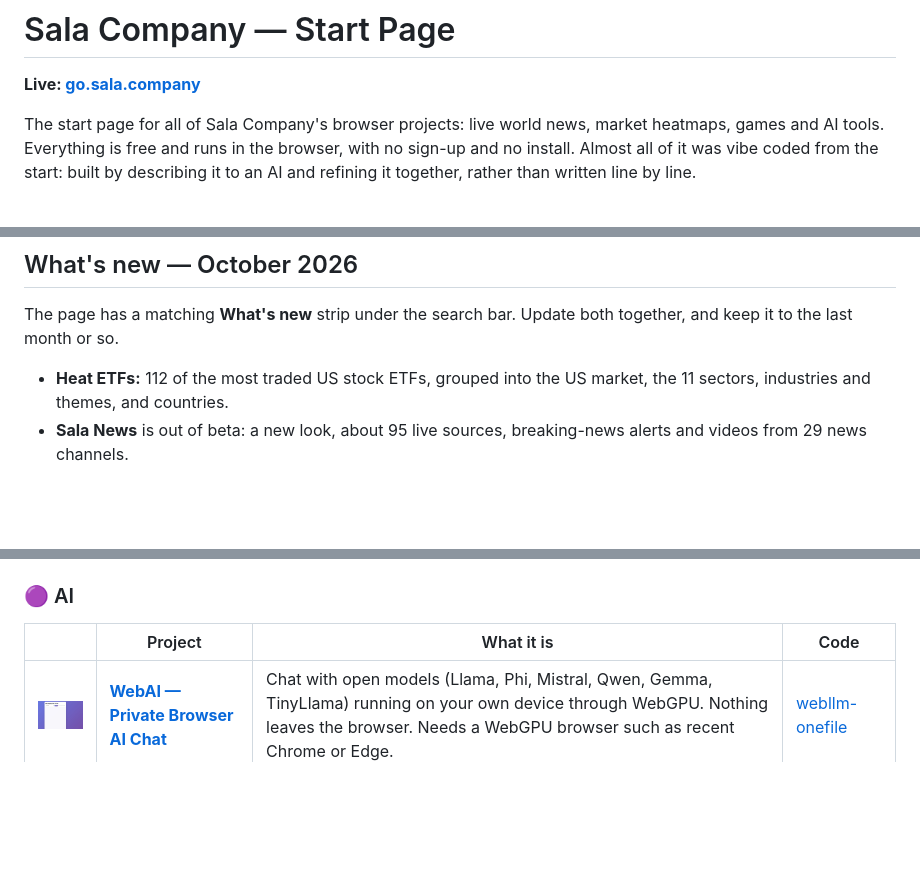
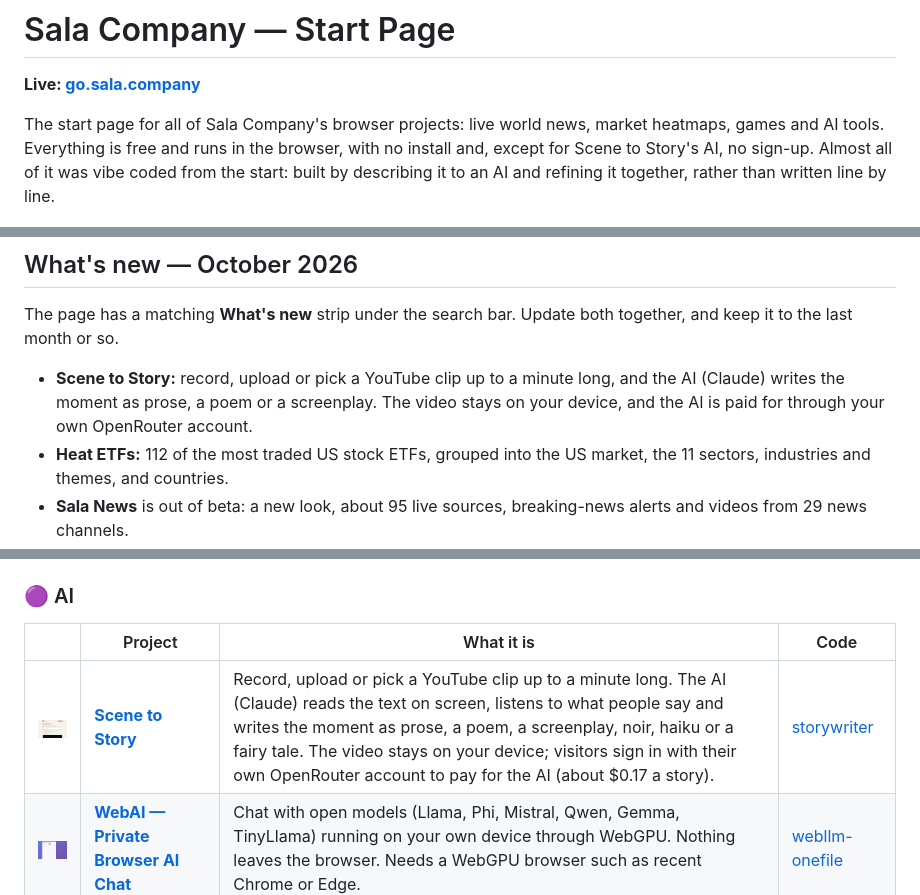
Before and after one commit to jamalxcode/sala-company-start-page, a Markdown page: README.md, 3 parts joined by grey strips. GitHub-like rendering; pictures changed too: img/story.jpg (added); blank space fills up the shorter version.

```diff
--- a/README.md
+++ b/README.md
@@ -2,7 +2,7 @@
 
 **Live: [go.sala.company](https://go.sala.company)**
 
-The start page for all of Sala Company's browser projects: live world news, market heatmaps, games and AI tools. Everything is free and runs in the browser, with no sign-up and no install. Almost all of it was vibe coded from the start: built by describing it to an AI and refining it together, rather than written line by line.
+The start page for all of Sala Company's browser projects: live world news, market heatmaps, games and AI tools. Everything is free and runs in the browser, with no install and, except for Scene to Story's AI, no sign-up. Almost all of it was vibe coded from the start: built by describing it to an AI and refining it together, rather than written line by line.
 
 [![The go.sala.company start page](og-image.png)](https://go.sala.company)
 
@@ -10,6 +10,7 @@ The start page for all of Sala Company's browser projects: live world news, mark
 
 The page has a matching **What's new** strip under the search bar. Update both together, and keep it to the last month or so.
 
+- **Scene to Story:** record, upload or pick a YouTube clip up to a minute long, and the AI (Claude) writes the moment as prose, a poem or a screenplay. The video stays on your device, and the AI is paid for through your own OpenRouter account.
 - **Heat ETFs:** 112 of the most traded US stock ETFs, grouped into the US market, the 11 sectors, industries and themes, and countries.
 - **Sala News** is out of beta: a new look, about 95 live sources, breaking-news alerts and videos from 29 news channels.
 - **Heat Rates:** official government bond yield curves for 14 markets, with real yields and ten years of history.
@@ -41,6 +42,7 @@ In the order the page shows them, most active first.
 
 | | Project | What it is | Code |
 |---|---|---|---|
+| <img src="img/story.jpg" width="160" alt=""> | **[Scene to Story](https://story.sala.company)** | Record, upload or pick a YouTube clip up to a minute long. The AI (Claude) reads the text on screen, listens to what people say and writes the moment as prose, a poem, a screenplay, noir, haiku or a fairy tale. The video stays on your device; visitors sign in with their own OpenRouter account to pay for the AI (about $0.17 a story). | [storywriter](https://github.com/jamalxcode/storywriter) |
 | <img src="img/webai.jpg" width="160" alt=""> | **[WebAI — Private Browser AI Chat](https://webai.sala.company)** | Chat with open models (Llama, Phi, Mistral, Qwen, Gemma, TinyLlama) running on your own device through WebGPU. Nothing leaves the browser. Needs a WebGPU browser such as recent Chrome or Edge. | [webllm-onefile](https://github.com/jamalxcode/webllm-onefile) |
 | <img src="img/harmony.jpg" width="160" alt=""> | **[Harmony](https://harmony.sala.company)** | A local AI co-producer for Suno: turns a rough song idea into titles, genre tags, lyric skeletons and exclude lists for Custom Mode. | — |
 | <img src="img/understand.jpg" width="160" alt=""> | **[How AI Works](https://understand.sala.company)** | Plain-language explanations of AI, from rule-based systems to neural networks and large language models. Made in [Gamma](https://gamma.app/). | — |
```
Also changed, not shown: 2 other files.
